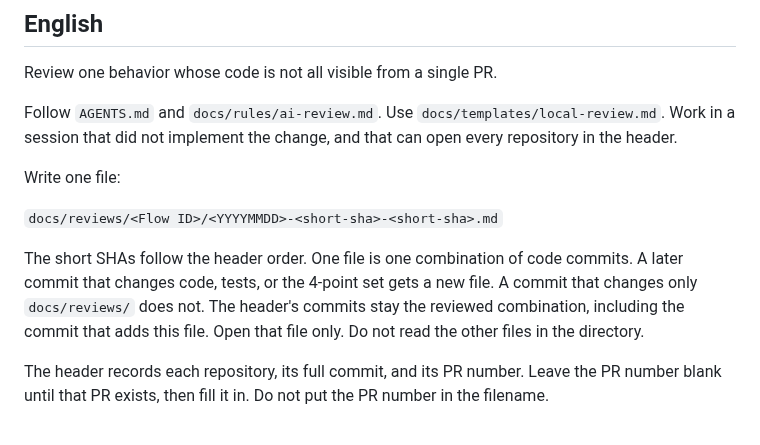
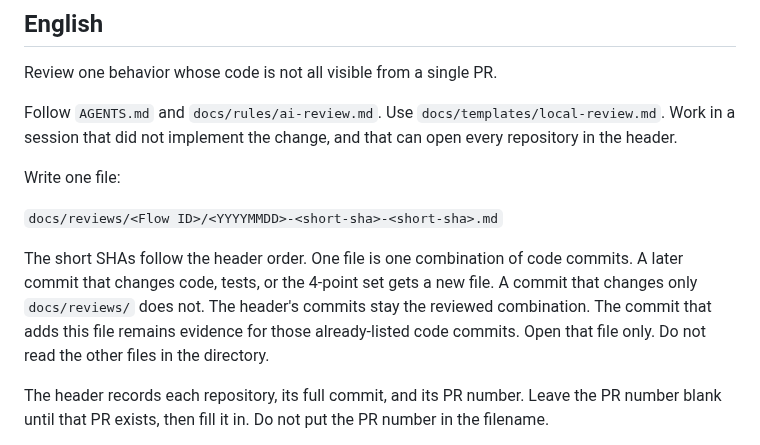
Before and after one commit to sm-wanko/Human-on-exception, a Markdown page: prompts/04-local-review.md, the part around the change. Drawn GitHub-style.

Commit message:
docs: keep the review-record commit out of the reviewed combination
The English prompt named the commit that adds the review file as part of the combination, which cannot exist yet and would require another record. It now matches the Japanese text and ai-review.md: that commit stays evidence for the code commits already listed.

Co-authored-by: Cursor <cursoragent@cursor.com>

```diff
--- a/prompts/04-local-review.md
+++ b/prompts/04-local-review.md
@@ -12,7 +12,7 @@ Write one file:
 
 `docs/reviews/<Flow ID>/<YYYYMMDD>-<short-sha>-<short-sha>.md`
 
-The short SHAs follow the header order. One file is one combination of code commits. A later commit that changes code, tests, or the 4-point set gets a new file. A commit that changes only `docs/reviews/` does not. The header's commits stay the reviewed combination, including the commit that adds this file. Open that file only. Do not read the other files in the directory.
+The short SHAs follow the header order. One file is one combination of code commits. A later commit that changes code, tests, or the 4-point set gets a new file. A commit that changes only `docs/reviews/` does not. The header's commits stay the reviewed combination. The commit that adds this file remains evidence for those already-listed code commits. Open that file only. Do not read the other files in the directory.
 
 The header records each repository, its full commit, and its PR number. Leave the PR number blank until that PR exists, then fill it in. Do not put the PR number in the filename.
 
```
